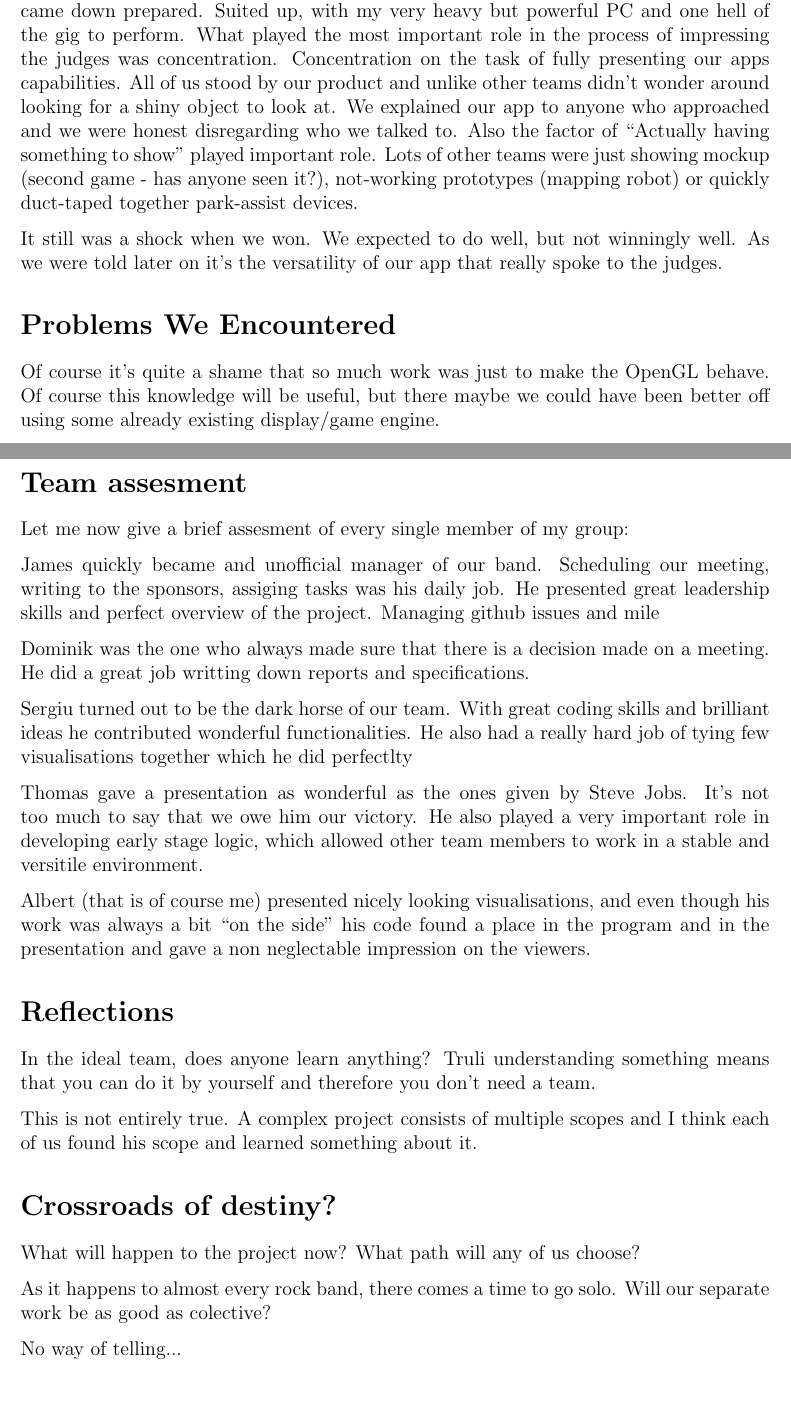
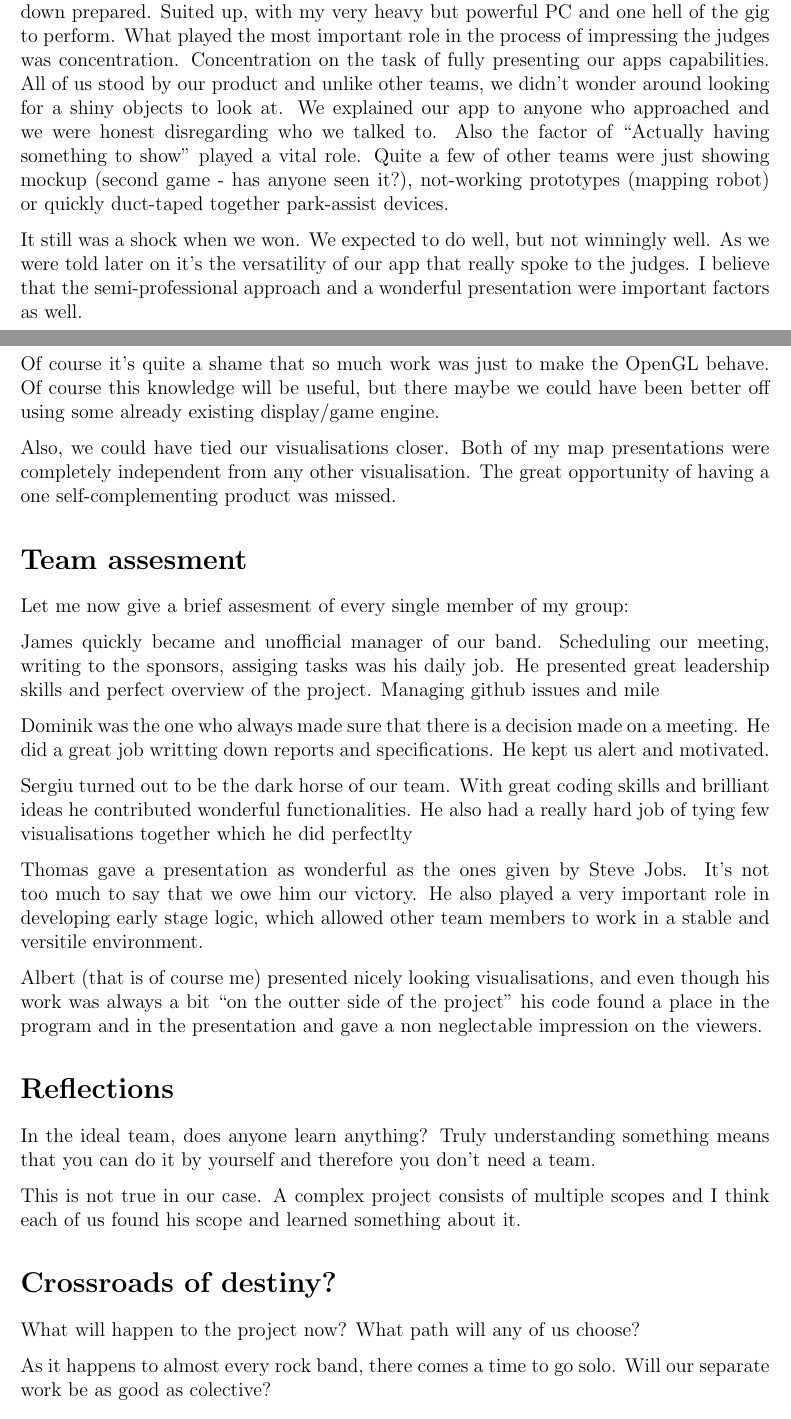
Before and after one commit to ryft/NetVis, a LaTeX document (AlbertsReport.tex): two parts of pages 2 and 3 of 3 before the commit and two parts of pages 2 and 3 of 4 after it, joined at a grey line, cut so that both start at the same text, the shorter picture padded with empty space. Compiled offline with pdfLaTeX.

Commit message:
Corrected report

```diff
--- a/AlbertsReport.tex
+++ b/AlbertsReport.tex
@@ -42,31 +42,33 @@
                 After making some hard design decisions and repackaging the code in the proper Object Oriented way I was close to finilising my work. Both the visualisations were working and after the whole night coding session in the basements of the CS department the tiling algorithm was ready. This meant that the hexagons I was so tidiously putting together could finally be grouped and placed on the dynamicaly scaling map.
 
         \section*{We're live in 4... 3... 2...}
-                Of course the most important part was still ahead of us. The Presentation. The Big Day. I am proud to say that when we came down to the CS department that day, we came down prepared. Suited up, with my very heavy but powerful PC and one hell of the gig to perform. What played the most important role in the process of impressing the judges was concentration. Concentration on the task of fully presenting our apps capabilities. All of us stood by our product and unlike other teams didn't wonder around looking for a shiny object to look at. We explained our app to anyone who approached and we were honest disregarding who we talked to. Also the factor of ``Actually having something to show'' played important role. Lots of other teams were just showing mockup (second game - has anyone seen it?), not-working prototypes (mapping robot) or quickly duct-taped together park-assist devices.
+                Of course the most important part was still ahead of us. The Presentation. The Big Day. I am proud to say that when we came down to the CS department that day, we came down prepared. Suited up, with my very heavy but powerful PC and one hell of the gig to perform. What played the most important role in the process of impressing the judges was concentration. Concentration on the task of fully presenting our apps capabilities. All of us stood by our product and unlike other teams, we didn't wonder around looking for a shiny objects to look at. We explained our app to anyone who approached and we were honest disregarding who we talked to. Also the factor of ``Actually having something to show'' played a vital role. Quite a few of other teams were just showing mockup (second game - has anyone seen it?), not-working prototypes (mapping robot) or quickly duct-taped together park-assist devices.
 
-                It still was a shock when we won. We expected to do well, but not winningly well. As we were told later on it's the versatility of our app that really spoke to the judges.
+                It still was a shock when we won. We expected to do well, but not winningly well. As we were told later on it's the versatility of our app that really spoke to the judges. I believe that the semi-professional approach and a wonderful presentation were important factors as well.
 
 
-	\section*{Problems We Encountered}
+	\section*{Problems along the way}
 
         Of course it's quite a shame that so much work was just to make the OpenGL behave. Of course this knowledge will be useful, but there maybe we could have been better off using some already existing display/game engine.
+
+        Also, we could have tied our visualisations closer. Both of my map presentations were completely independent from any other visualisation. The great opportunity of having a one self-complementing product was missed.
 
 	\section*{Team assesment}
 		Let me now give a brief assesment of every single member of my group:
 
                 James quickly became and unofficial manager of our band. Scheduling our meeting, writing to the sponsors, assiging tasks was his daily job. He presented great leadership skills and perfect overview of the project. Managing github issues and mile
 
-		Dominik was the one who always made sure that there is a decision made on a meeting. He did a great job writting down reports and specifications.
+		Dominik was the one who always made sure that there is a decision made on a meeting. He did a great job writting down reports and specifications. He kept us alert and motivated.
 
 		Sergiu turned out to be the dark horse of our team. With great coding skills and brilliant ideas he contributed wonderful functionalities. He also had a really hard job of tying few visualisations together which he did perfectlty
 
 		Thomas gave a presentation as wonderful as the ones given by Steve Jobs. It's not too much to say that we owe him our victory. He also played a very important role in developing early stage logic, which allowed other team members to work in a stable and versitile environment.
 
-		Albert (that is of course me) presented nicely looking visualisations, and even though his work was always a bit ``on the side'' his code found a place in the program and in the presentation and gave a non neglectable impression on the viewers.
+		Albert (that is of course me) presented nicely looking visualisations, and even though his work was always a bit ``on the outter side of the project'' his code found a place in the program and in the presentation and gave a non neglectable impression on the viewers.
 	\section*{Reflections}
-		In the ideal team, does anyone learn anything? Truli understanding something means that you can do it by yourself and therefore you don't need a team.
+		In the ideal team, does anyone learn anything? Truly understanding something means that you can do it by yourself and therefore you don't need a team.
 
-		This is not entirely true. A complex project consists of multiple scopes and I think each of us found his scope and learned something about it.
+		This is not true in our case. A complex project consists of multiple scopes and I think each of us found his scope and learned something about it.
 
 
 	\section*{Crossroads of destiny?}
```
Also changed, not shown: AlbertsReport.pdf, AlbertsReport.tex (18 more changed lines).
